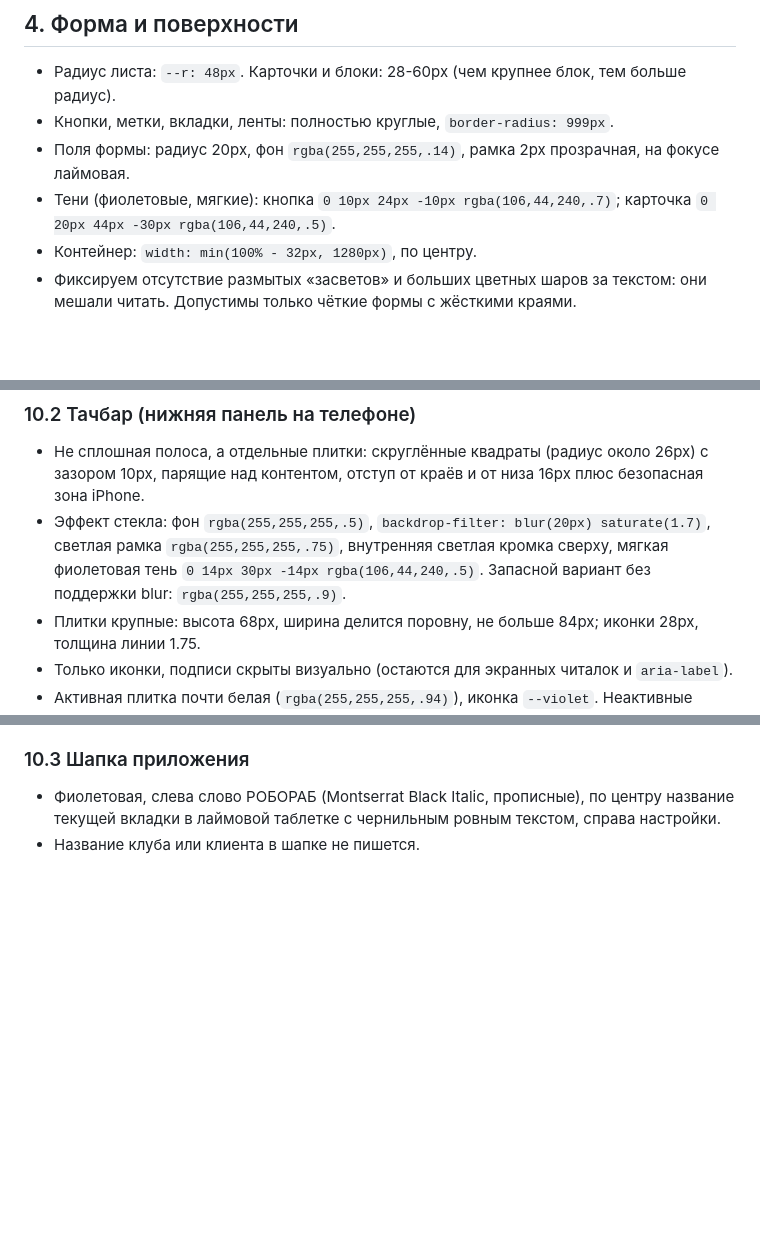
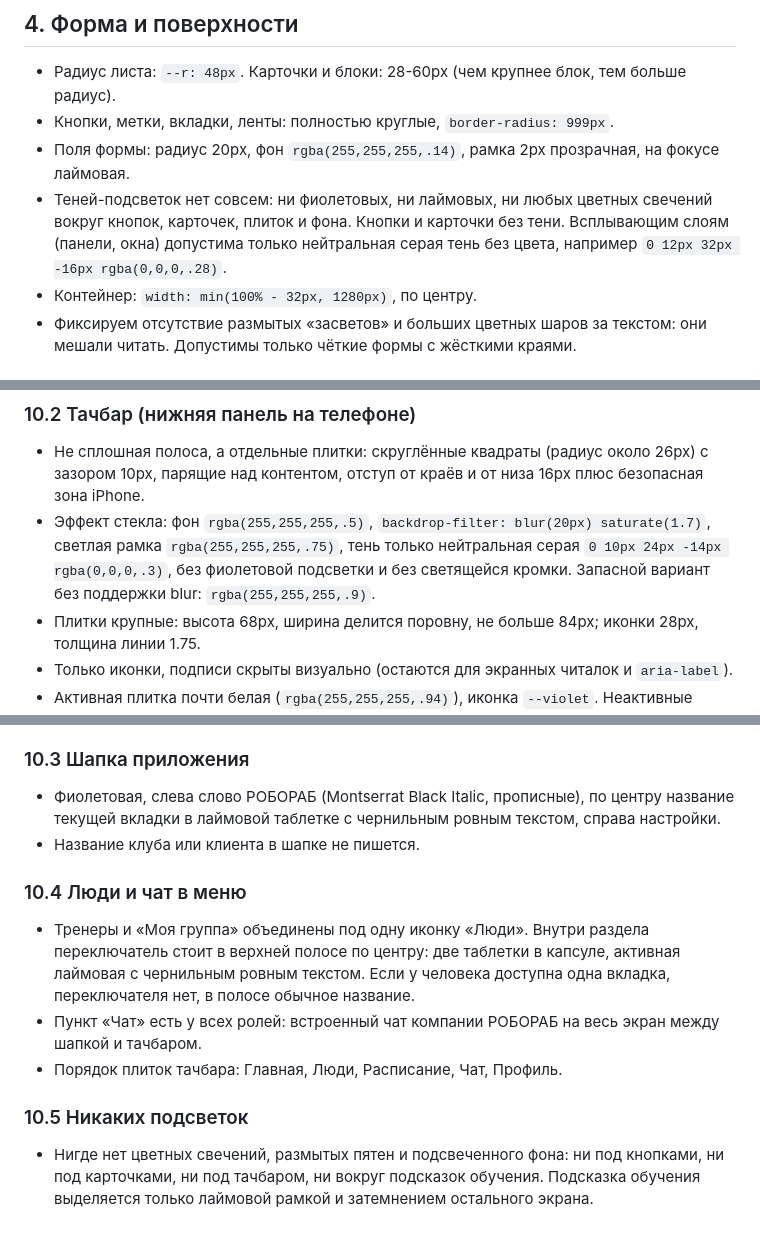
Before and after one commit to doroveevdanila44-sketch/RoborabSite, a Markdown page: design/DESIGN.md, 3 parts joined by grey strips. Drawn GitHub-style; blank space fills up the shorter version.

Commit message:
DESIGN: без подсветок, раздел Люди и чат в меню
Co-Authored-By: Claude Sonnet 5.5 <noreply@anthropic.com>
Claude-Session: https://claude.ai/code/session_01G92gPnqx7PYrGh6PXy6AvJ

```diff
--- a/design/DESIGN.md
+++ b/design/DESIGN.md
@@ -66,7 +66,7 @@ Montserrat и Manrope не содержат арабский и китайски
 - Радиус листа: `--r: 48px`. Карточки и блоки: 28-60px (чем крупнее блок, тем больше радиус).
 - Кнопки, метки, вкладки, ленты: полностью круглые, `border-radius: 999px`.
 - Поля формы: радиус 20px, фон `rgba(255,255,255,.14)`, рамка 2px прозрачная, на фокусе лаймовая.
-- Тени (фиолетовые, мягкие): кнопка `0 10px 24px -10px rgba(106,44,240,.7)`; карточка `0 20px 44px -30px rgba(106,44,240,.5)`.
+- Теней-подсветок нет совсем: ни фиолетовых, ни лаймовых, ни любых цветных свечений вокруг кнопок, карточек, плиток и фона. Кнопки и карточки без тени. Всплывающим слоям (панели, окна) допустима только нейтральная серая тень без цвета, например `0 12px 32px -16px rgba(0,0,0,.28)`.
 - Контейнер: `width: min(100% - 32px, 1280px)`, по центру.
 - Фиксируем отсутствие размытых «засветов» и больших цветных шаров за текстом: они мешали читать. Допустимы только чёткие формы с жёсткими краями.
 
@@ -123,7 +123,7 @@ Montserrat и Manrope не содержат арабский и китайски
 
 ### 10.2 Тачбар (нижняя панель на телефоне)
 - Не сплошная полоса, а отдельные плитки: скруглённые квадраты (радиус около 26px) с зазором 10px, парящие над контентом, отступ от краёв и от низа 16px плюс безопасная зона iPhone.
-- Эффект стекла: фон `rgba(255,255,255,.5)`, `backdrop-filter: blur(20px) saturate(1.7)`, светлая рамка `rgba(255,255,255,.75)`, внутренняя светлая кромка сверху, мягкая фиолетовая тень `0 14px 30px -14px rgba(106,44,240,.5)`. Запасной вариант без поддержки blur: `rgba(255,255,255,.9)`.
+- Эффект стекла: фон `rgba(255,255,255,.5)`, `backdrop-filter: blur(20px) saturate(1.7)`, светлая рамка `rgba(255,255,255,.75)`, тень только нейтральная серая `0 10px 24px -14px rgba(0,0,0,.3)`, без фиолетовой подсветки и без светящейся кромки. Запасной вариант без поддержки blur: `rgba(255,255,255,.9)`.
 - Плитки крупные: высота 68px, ширина делится поровну, не больше 84px; иконки 28px, толщина линии 1.75.
 - Только иконки, подписи скрыты визуально (остаются для экранных читалок и `aria-label`).
 - Активная плитка почти белая (`rgba(255,255,255,.94)`), иконка `--violet`. Неактивные полупрозрачные, иконка `--ink`.
@@ -135,3 +135,11 @@ Montserrat и Manrope не содержат арабский и китайски
 ### 10.3 Шапка приложения
 - Фиолетовая, слева слово РОБОРАБ (Montserrat Black Italic, прописные), по центру название текущей вкладки в лаймовой таблетке с чернильным ровным текстом, справа настройки.
 - Название клуба или клиента в шапке не пишется.
+
+### 10.4 Люди и чат в меню
+- Тренеры и «Моя группа» объединены под одну иконку «Люди». Внутри раздела переключатель стоит в верхней полосе по центру: две таблетки в капсуле, активная лаймовая с чернильным ровным текстом. Если у человека доступна одна вкладка, переключателя нет, в полосе обычное название.
+- Пункт «Чат» есть у всех ролей: встроенный чат компании РОБОРАБ на весь экран между шапкой и тачбаром.
+- Порядок плиток тачбара: Главная, Люди, Расписание, Чат, Профиль.
+
+### 10.5 Никаких подсветок
+- Нигде нет цветных свечений, размытых пятен и подсвеченного фона: ни под кнопками, ни под карточками, ни под тачбаром, ни вокруг подсказок обучения. Подсказка обучения выделяется только лаймовой рамкой и затемнением остального экрана.
```
